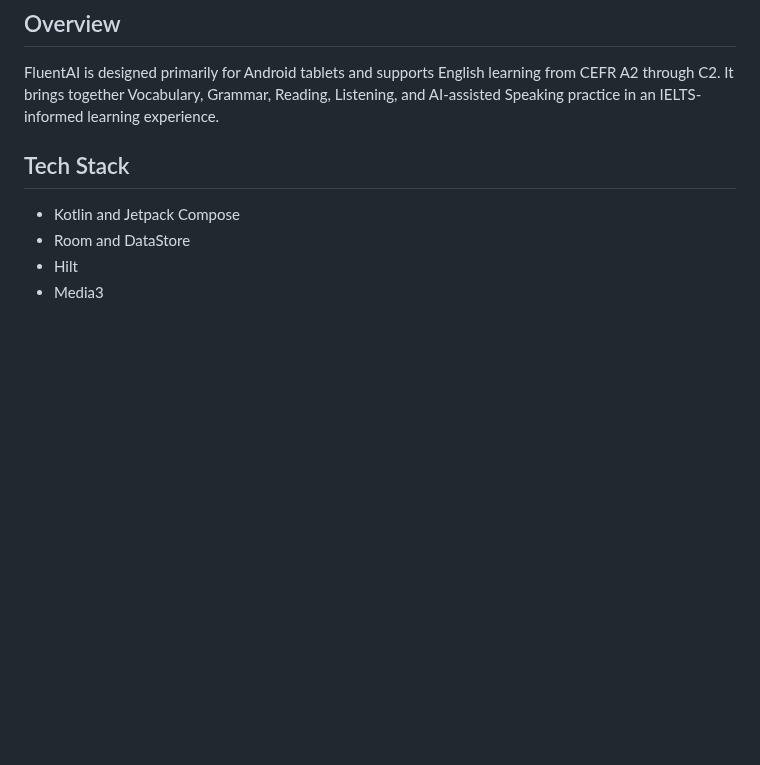
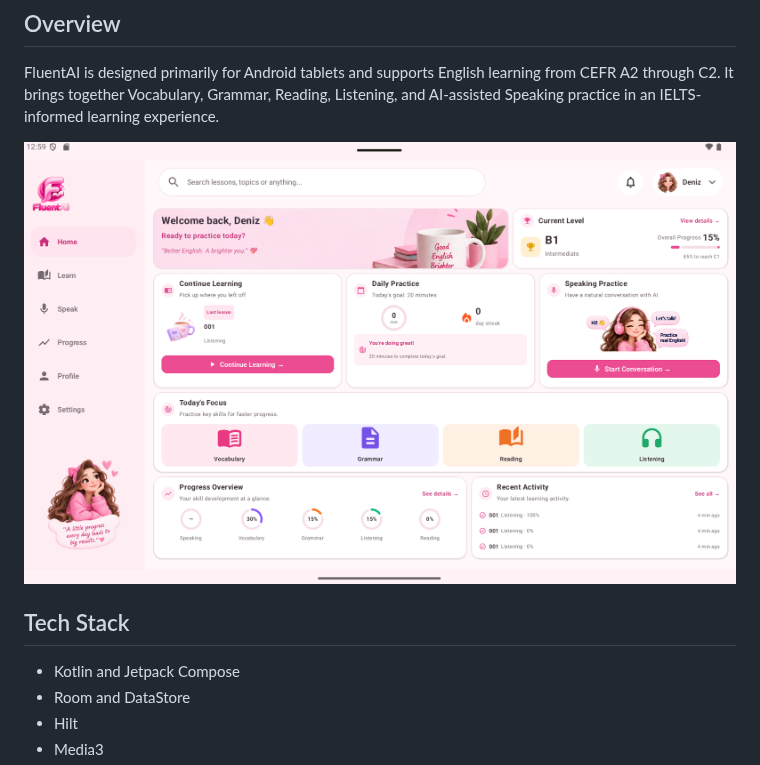
Before and after one commit to hikmetbozkurt/FluentAI, a Markdown page: README.md, the part around the change. GitHub-like rendering; pictures changed too: docs/images/home.png (added); blank space fills up the shorter version.

Commit message:
Add Home screenshot to README

```diff
--- a/README.md
+++ b/README.md
@@ -5,6 +5,8 @@ FluentAI is a personal hobby project developed specifically for a friend. It is
 ## Overview
 
 FluentAI is designed primarily for Android tablets and supports English learning from CEFR A2 through C2. It brings together Vocabulary, Grammar, Reading, Listening, and AI-assisted Speaking practice in an IELTS-informed learning experience.
+
+![FluentAI Home screen](docs/images/home.png)
 
 ## Tech Stack
 
```
